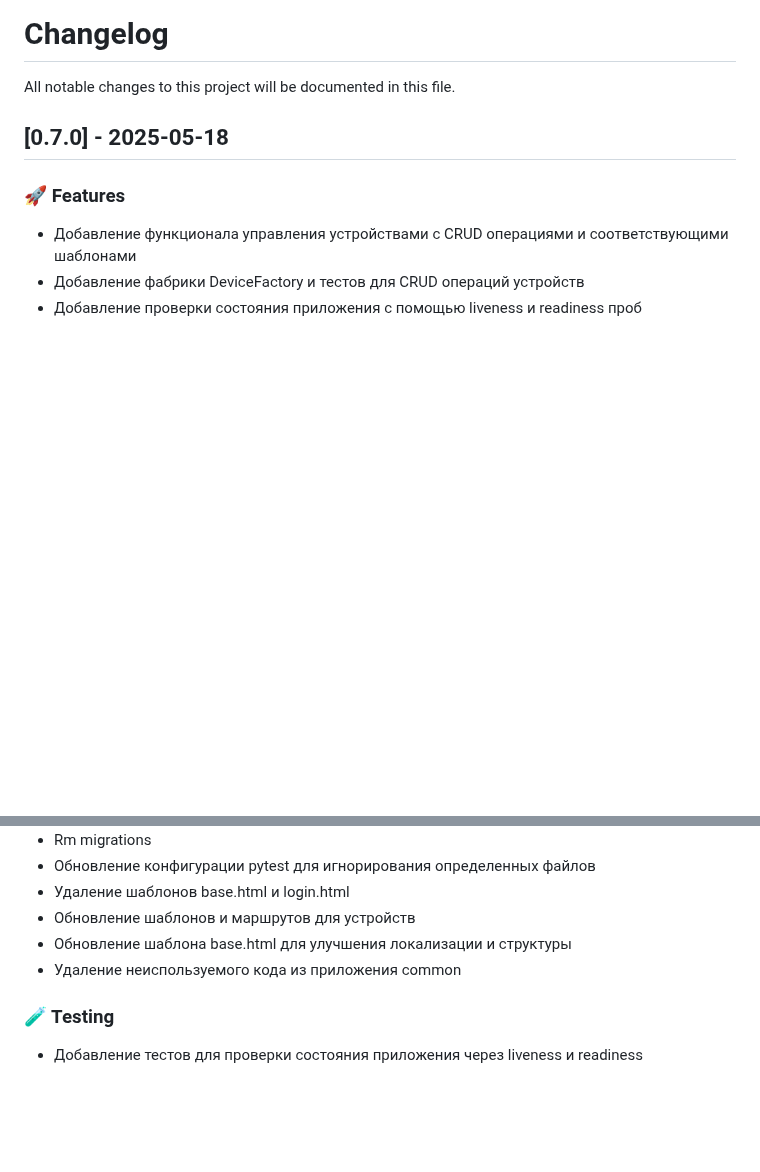
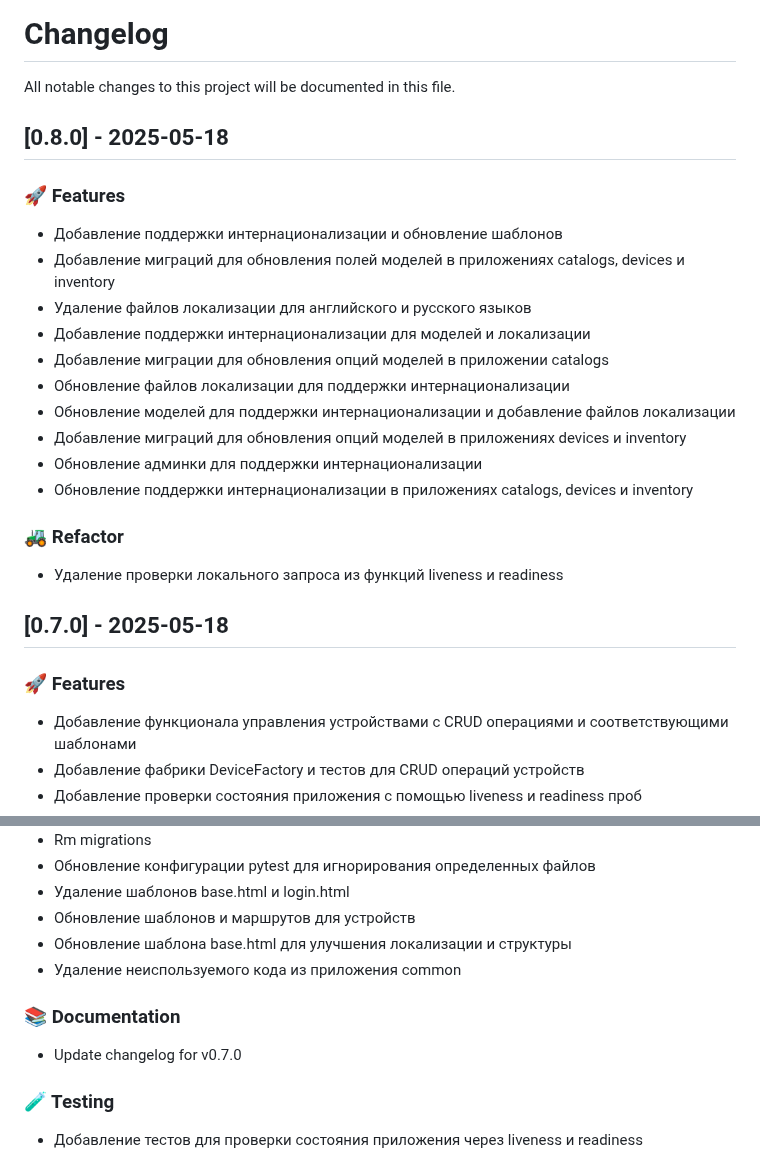
Before and after one commit to disafronov/sloths-inventory, a Markdown page: CHANGELOG.md, 2 parts joined by grey strips. Rendered like a GitHub page; blank space fills up the shorter version.

Commit message:
docs: update changelog for v0.8.0
Signed-off-by: disafronov <disafronov@users.noreply.github.com>

```diff
--- a/CHANGELOG.md
+++ b/CHANGELOG.md
@@ -1,6 +1,25 @@
 # Changelog
 
 All notable changes to this project will be documented in this file.
+
+## [0.8.0] - 2025-05-18
+
+### 🚀 Features
+
+- Добавление поддержки интернационализации и обновление шаблонов
+- Добавление миграций для обновления полей моделей в приложениях catalogs, devices и inventory
+- Удаление файлов локализации для английского и русского языков
+- Добавление поддержки интернационализации для моделей и локализации
+- Добавление миграции для обновления опций моделей в приложении catalogs
+- Обновление файлов локализации для поддержки интернационализации
+- Обновление моделей для поддержки интернационализации и добавление файлов локализации
+- Добавление миграций для обновления опций моделей в приложениях devices и inventory
+- Обновление админки для поддержки интернационализации
+- Обновление поддержки интернационализации в приложениях catalogs, devices и inventory
+
+### 🚜 Refactor
+
+- Удаление проверки локального запроса из функций liveness и readiness
 
 ## [0.7.0] - 2025-05-18
 
@@ -55,6 +74,10 @@ All notable changes to this project will be documented in this file.
 - Обновление шаблонов и маршрутов для устройств
 - Обновление шаблона base.html для улучшения локализации и структуры
 - Удаление неиспользуемого кода из приложения common
+
+### 📚 Documentation
+
+- Update changelog for v0.7.0
 
 ### 🧪 Testing
 
```
